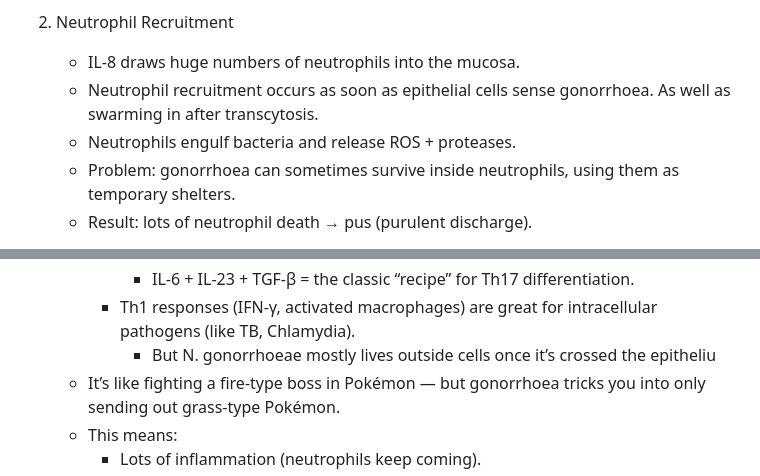
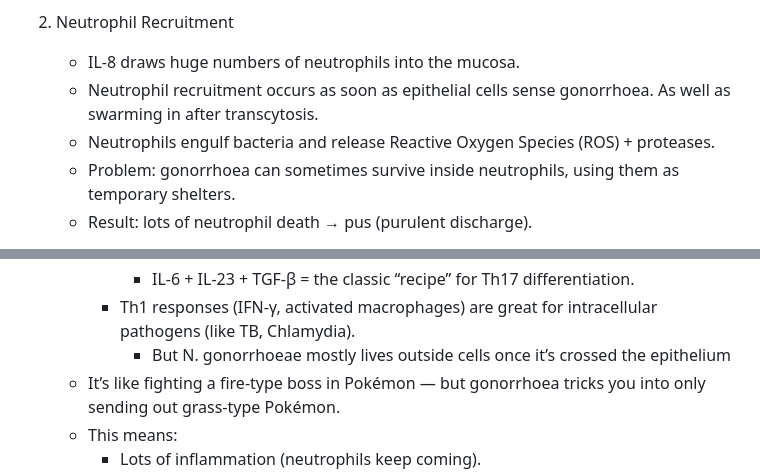
Before and after one commit to Xv-yn/University, a Markdown page: MIMI2002/IOA_Gon.md, 2 parts joined by grey strips. Rendered like a GitHub page.

Commit message:
modified gonorrhoeae notes

```diff
--- a/MIMI2002/IOA_Gon.md
+++ b/MIMI2002/IOA_Gon.md
@@ -105,7 +105,7 @@ times in cells but mainly thrives extracellularly.
    - IL-8 draws huge numbers of neutrophils into the mucosa.
    - Neutrophil recruitment occurs as soon as epithelial cells sense gonorrhoea. As well
      as swarming in after transcytosis.
-   - Neutrophils engulf bacteria and release ROS + proteases.
+   - Neutrophils engulf bacteria and release Reactive Oxygen Species (ROS) + proteases.
    - Problem: gonorrhoea can sometimes survive inside neutrophils, using them as
      temporary shelters.
    - Result: lots of neutrophil death → pus (purulent discharge).
@@ -137,7 +137,7 @@ times in cells but mainly thrives extracellularly.
        - IL-6 + IL-23 + TGF-β = the classic “recipe” for Th17 differentiation.
      - Th1 responses (IFN-γ, activated macrophages) are great for intracellular
        pathogens (like TB, Chlamydia).
-       - But N. gonorrhoeae mostly lives outside cells once it’s crossed the epitheliu
+       - But N. gonorrhoeae mostly lives outside cells once it’s crossed the epithelium
    - It’s like fighting a fire-type boss in Pokémon — but gonorrhoea tricks you
      into only sending out grass-type Pokémon.
    - This means:
```
